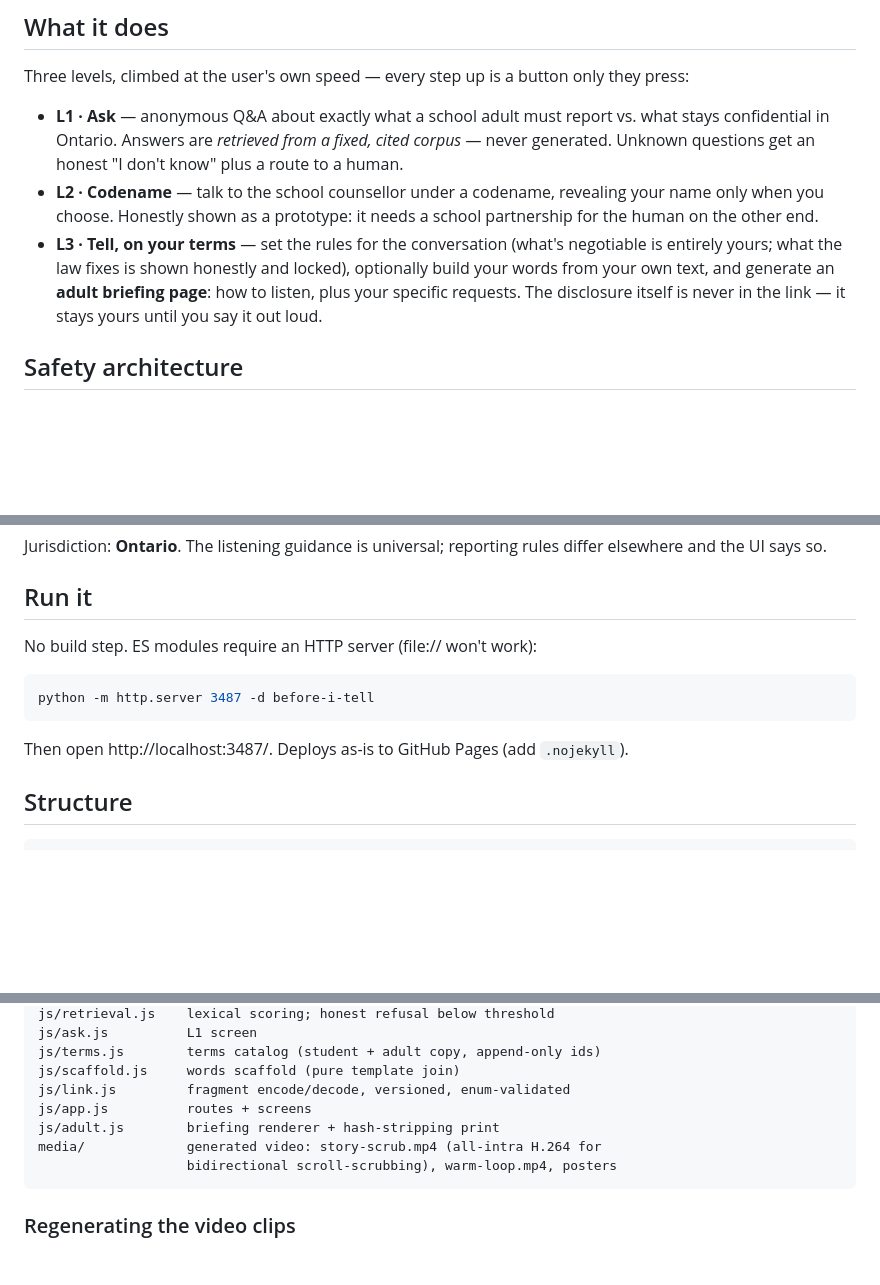
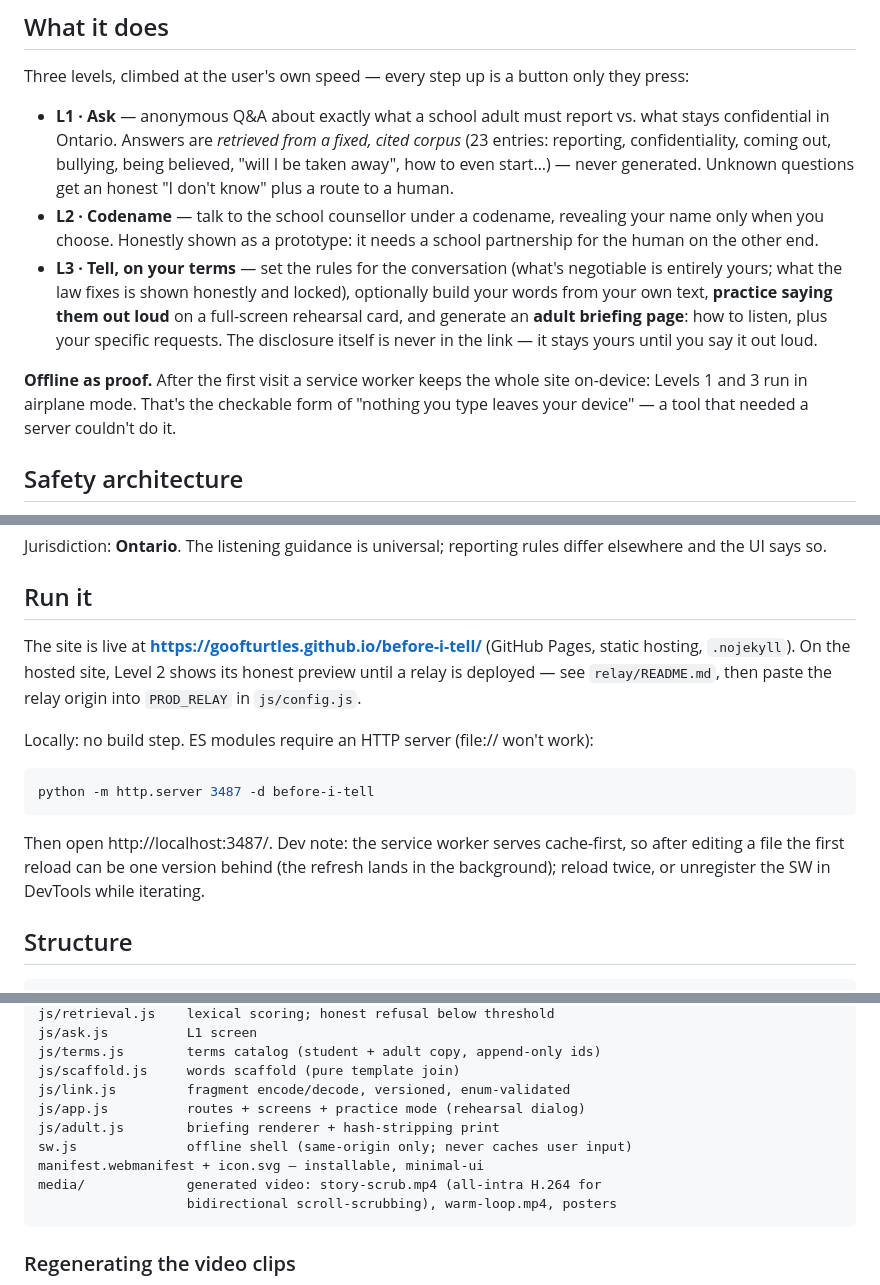
Before and after one commit to Goofturtles/before-i-tell, a Markdown page: README.md, 3 parts joined by grey strips. Rendered like a GitHub page; blank space fills up the shorter version.

Commit message:
README: live URL, offline proof, practice mode, dev notes
Co-Authored-By: Claude Fable 5 <noreply@anthropic.com>

````diff
--- a/README.md
+++ b/README.md
@@ -14,9 +16,11 @@ Built for **Hack for Humanity | Summer 2026** (theme: AI for mental/physical hea
 
 Three levels, climbed at the user's own speed — every step up is a button only they press:
 
-- **L1 · Ask** — anonymous Q&A about exactly what a school adult must report vs. what stays confidential in Ontario. Answers are *retrieved from a fixed, cited corpus* — never generated. Unknown questions get an honest "I don't know" plus a route to a human.
+- **L1 · Ask** — anonymous Q&A about exactly what a school adult must report vs. what stays confidential in Ontario. Answers are *retrieved from a fixed, cited corpus* (23 entries: reporting, confidentiality, coming out, bullying, being believed, "will I be taken away", how to even start…) — never generated. Unknown questions get an honest "I don't know" plus a route to a human.
 - **L2 · Codename** — talk to the school counsellor under a codename, revealing your name only when you choose. Honestly shown as a prototype: it needs a school partnership for the human on the other end.
-- **L3 · Tell, on your terms** — set the rules for the conversation (what's negotiable is entirely yours; what the law fixes is shown honestly and locked), optionally build your words from your own text, and generate an **adult briefing page**: how to listen, plus your specific requests. The disclosure itself is never in the link — it stays yours until you say it out loud.
+- **L3 · Tell, on your terms** — set the rules for the conversation (what's negotiable is entirely yours; what the law fixes is shown honestly and locked), optionally build your words from your own text, **practice saying them out loud** on a full-screen rehearsal card, and generate an **adult briefing page**: how to listen, plus your specific requests. The disclosure itself is never in the link — it stays yours until you say it out loud.
+
+**Offline as proof.** After the first visit a service worker keeps the whole site on-device: Levels 1 and 3 run in airplane mode. That's the checkable form of "nothing you type leaves your device" — a tool that needed a server couldn't do it.
 
 ## Safety architecture
 
@@ -45,13 +49,15 @@ Jurisdiction: **Ontario**. The listening guidance is universal; reporting rules
 
 ## Run it
 
-No build step. ES modules require an HTTP server (file:// won't work):
+The site is live at **https://goofturtles.github.io/before-i-tell/** (GitHub Pages, static hosting, `.nojekyll`). On the hosted site, Level 2 shows its honest preview until a relay is deployed — see `relay/README.md`, then paste the relay origin into `PROD_RELAY` in `js/config.js`.
+
+Locally: no build step. ES modules require an HTTP server (file:// won't work):
 
 ```bash
 python -m http.server 3487 -d before-i-tell
 ```
 
-Then open http://localhost:3487/. Deploys as-is to GitHub Pages (add `.nojekyll`).
+Then open http://localhost:3487/. Dev note: the service worker serves cache-first, so after editing a file the first reload can be one version behind (the refresh lands in the background); reload twice, or unregister the SW in DevTools while iterating.
 
 ## Structure
 
@@ -72,8 +78,10 @@ js/ask.js          L1 screen
 js/terms.js        terms catalog (student + adult copy, append-only ids)
 js/scaffold.js     words scaffold (pure template join)
 js/link.js         fragment encode/decode, versioned, enum-validated
-js/app.js          routes + screens
+js/app.js          routes + screens + practice mode (rehearsal dialog)
 js/adult.js        briefing renderer + hash-stripping print
+sw.js              offline shell (same-origin only; never caches user input)
+manifest.webmanifest + icon.svg — installable, minimal-ui
 media/             generated video: story-scrub.mp4 (all-intra H.264 for
                    bidirectional scroll-scrubbing), warm-loop.mp4, posters
 ```
````
Also changed, not shown: other parts of README.md (+2 -0 lines).
